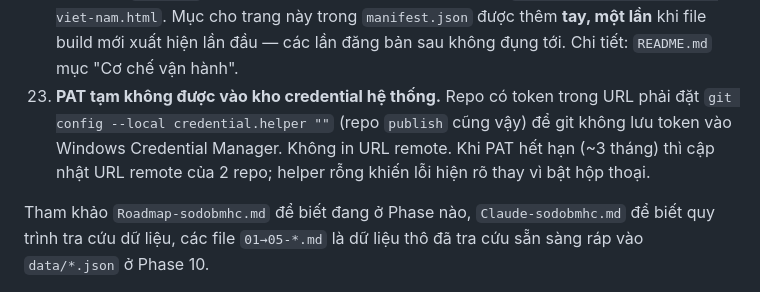
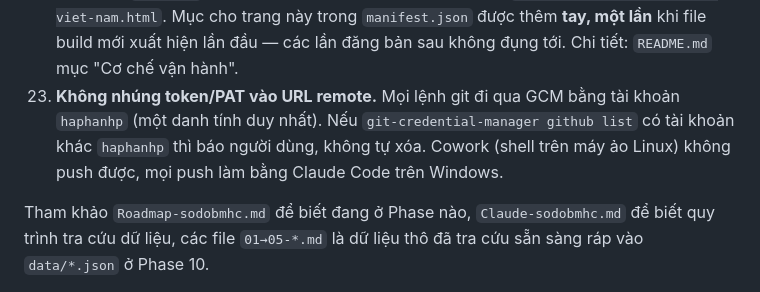
Before and after one commit to haphanhp/sodo-bo-may-hanh-chinh, a Markdown page: AGENTS-sodobmhc.md, the part around the change. GitHub-like rendering.

```diff
--- a/AGENTS-sodobmhc.md
+++ b/AGENTS-sodobmhc.md
@@ -34,6 +34,6 @@ File này dành cho AI **viết/sửa code** trong dự án "Sơ đồ bộ máy
 20. **Hook chỉ chạy khi push từ Windows (Git Bash / Claude Code terminal); từ Cowork/`device_bash` thì bị bỏ qua.** Máy ảo Linux của Cowork không có đường dẫn `/e/DownloadsDocuments/publish` nên hook chỉ in cảnh báo rồi thoát (không lỗi). Hook luôn `exit 0`, chỉ commit cục bộ ở repo đích và KHÔNG tự push repo `publish` — bước đó làm tay, có chủ đích. Hook nằm trong `.git/hooks` nên **không được version trên GitHub**; muốn đồng bộ thêm file (vd. `manifest.json`) thì sửa mảng `WHITELIST` trong hook rồi ghi lại vào `Build-logs-sodobmhc.md`. Trước khi đề xuất bất kỳ quy trình xuất bản nào, AI phải đọc `.git/hooks` và `.github/workflows` thay vì tin vào tài liệu cũ.
 21. **Làm mới dữ liệu định kỳ (chống lỗi thời):** AI không tự sửa nhân sự lãnh đạo/cơ cấu tổ chức khi chưa có ≥ 2 nguồn độc lập; luôn giữ lịch sử (`effective_to`, bản ghi mới) thay vì ghi đè/xóa. Tác vụ định kỳ hằng quý (các tháng 1, 4, 7, 10), chạy bù bằng tay khi có tin lớn (Cowork) chỉ được rà soát + sửa `data/` + ghi `Build-logs-sodobmhc.md` — **không commit, không push, không deploy**. Chi tiết đầy đủ: `README.md` mục "Cơ chế vận hành".
 22. **Ngoại lệ `manifest.json`:** file này chỉ tồn tại ở repo `publish`, không nằm trong `WHITELIST` của hook `pre-push`, nên không được đồng bộ tự động cùng `publish/bo-may-hanh-chinh-viet-nam.html`. Mục cho trang này trong `manifest.json` được thêm **tay, một lần** khi file build mới xuất hiện lần đầu — các lần đăng bản sau không đụng tới. Chi tiết: `README.md` mục "Cơ chế vận hành".
-23. **PAT tạm không được vào kho credential hệ thống.** Repo có token trong URL phải đặt `git config --local credential.helper ""` (repo `publish` cũng vậy) để git không lưu token vào Windows Credential Manager. Không in URL remote. Khi PAT hết hạn (~3 tháng) thì cập nhật URL remote của 2 repo; helper rỗng khiến lỗi hiện rõ thay vì bật hộp thoại.
+23. **Không nhúng token/PAT vào URL remote.** Mọi lệnh git đi qua GCM bằng tài khoản `haphanhp` (một danh tính duy nhất). Nếu `git-credential-manager github list` có tài khoản khác `haphanhp` thì báo người dùng, không tự xóa. Cowork (shell trên máy ảo Linux) không push được, mọi push làm bằng Claude Code trên Windows.
 
 Tham khảo `Roadmap-sodobmhc.md` để biết đang ở Phase nào, `Claude-sodobmhc.md` để biết quy trình tra cứu dữ liệu, các file `01→05-*.md` là dữ liệu thô đã tra cứu sẵn sàng ráp vào `data/*.json` ở Phase 10.
```
Also changed, not shown: .claude/commands/push-sodobmhc.md (+1 -1 lines), Build-logs-sodobmhc.md (+5 -5 lines).
